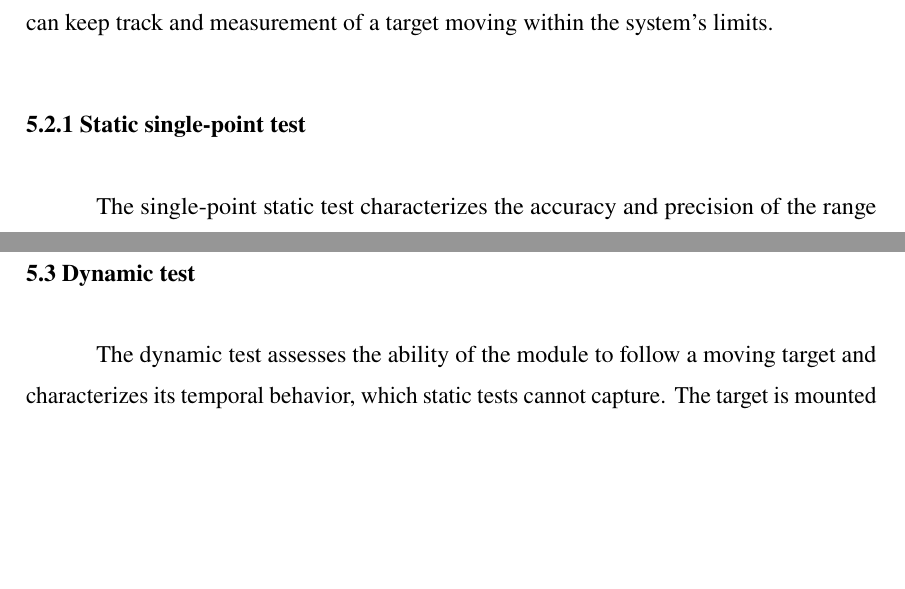
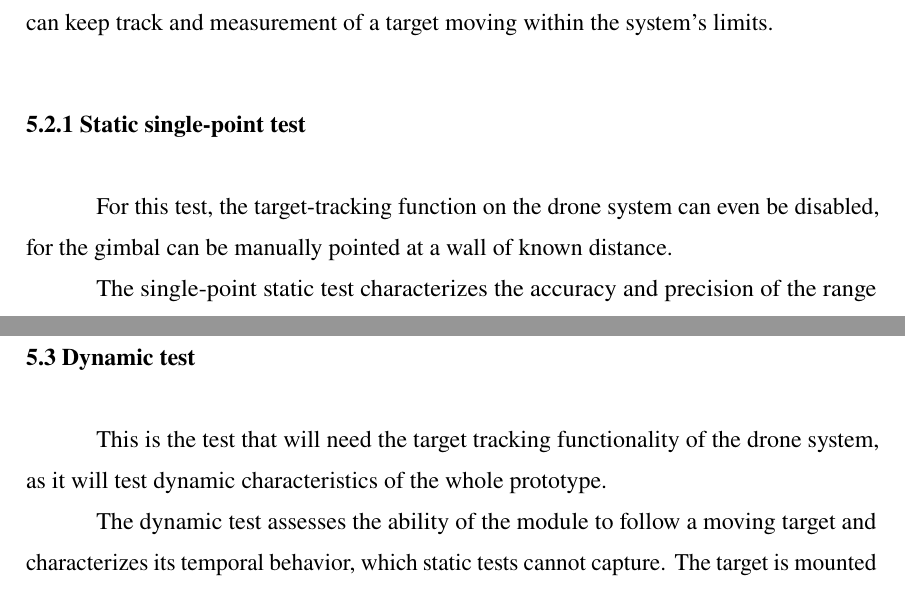
Before and after one commit to Guidoz1k/RigoPod, a LaTeX thesis (Dissertation/latex/main.tex, which reads Dissertation/latex/chapters/5methodology.tex): two parts of pages 54 and 56 of 65, joined at a grey line, cut so that both start at the same text, the shorter picture padded with empty space. Compiled offline with pdfLaTeX.

```diff
--- a/Dissertation/latex/chapters/5methodology.tex
+++ b/Dissertation/latex/chapters/5methodology.tex
@@ -134,6 +135,9 @@
 keep track and measurement of a target moving within the system's limits.
 
 \subsection{Static single-point test}
+
+For this test, the target-tracking function on the drone system can even be
+disabled, for the gimbal can be manually pointed at a wall of known distance.
 
 The single-point static test characterizes the accuracy and precision of the
 range estimation module under controlled, time-invariant conditions. A flat
@@ -227,3 +235,5 @@
+This is the test that will need the target tracking functionality of the
+drone system, as it will test dynamic characteristics of the whole prototype.
 
 The dynamic test assesses the ability of the module to follow a moving target
 and characterizes its temporal behavior, which static tests cannot capture. The
```
Also changed, not shown: RASPPI/readme.md, Dissertation/latex/chapters/5methodology.tex (25 more changed lines).
